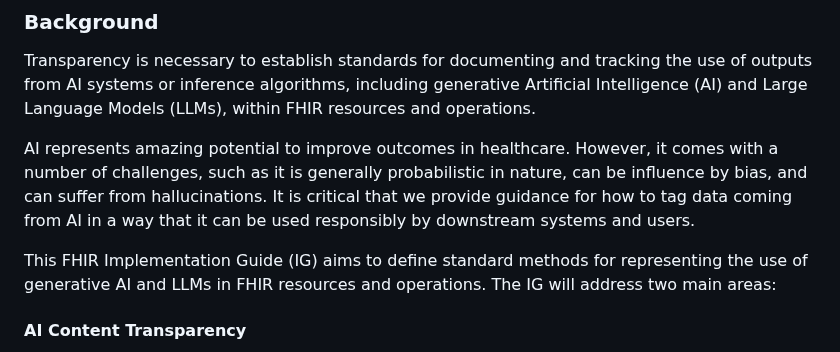
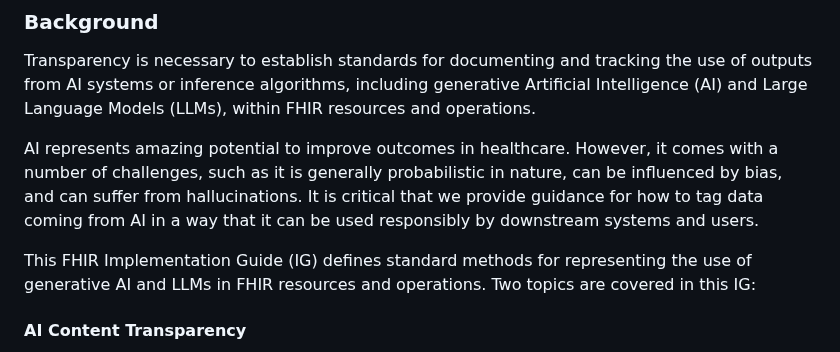
Before and after one commit to HL7/aitransparency-ig, a Markdown page: input/pagecontent/index.md, the part around the change. GitHub-like rendering.

Commit message:
edit home page background typos

```diff
--- a/input/pagecontent/index.md
+++ b/input/pagecontent/index.md
@@ -3,9 +3,9 @@
 
 Transparency is necessary to establish standards for documenting and tracking the use of outputs from AI systems or inference algorithms, including generative Artificial Intelligence (AI) and Large Language Models (LLMs), within FHIR resources and operations.
 
-AI represents amazing potential to improve outcomes in healthcare. However, it comes with a number of challenges, such as it is generally probabilistic in nature, can be influence by bias, and can suffer from hallucinations. It is critical that we provide guidance for how to tag data coming from AI in a way that it can be used responsibly by downstream systems and users.
+AI represents amazing potential to improve outcomes in healthcare. However, it comes with a number of challenges, such as it is generally probabilistic in nature, can be influenced by bias, and can suffer from hallucinations. It is critical that we provide guidance for how to tag data coming from AI in a way that it can be used responsibly by downstream systems and users.
 
-This FHIR Implementation Guide (IG) aims to define standard methods for representing the use of generative AI and LLMs in FHIR resources and operations. The IG will address two main areas:
+This FHIR Implementation Guide (IG) defines standard methods for representing the use of generative AI and LLMs in FHIR resources and operations. Two topics are covered in this IG:
 
 #### AI Content Transparency
 
```
